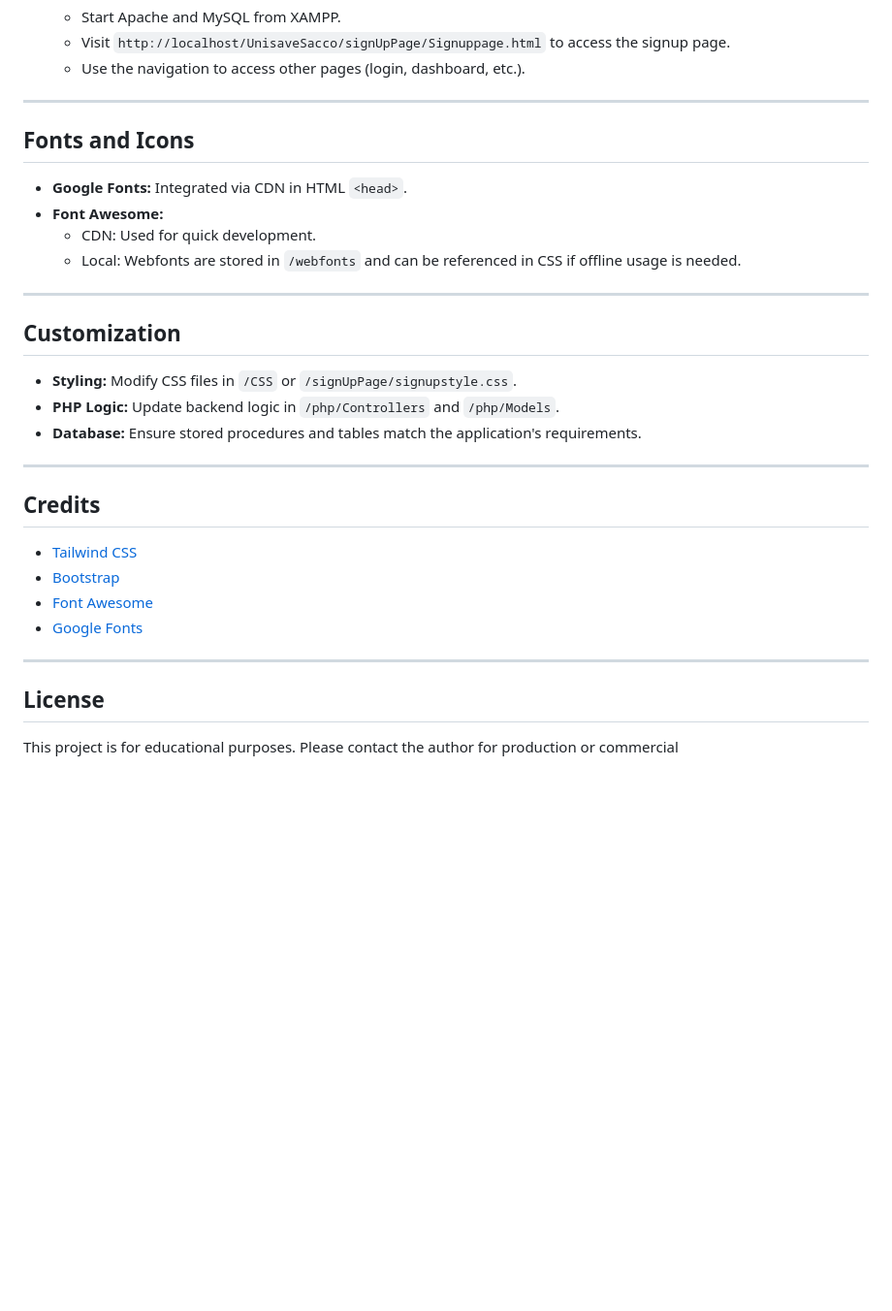
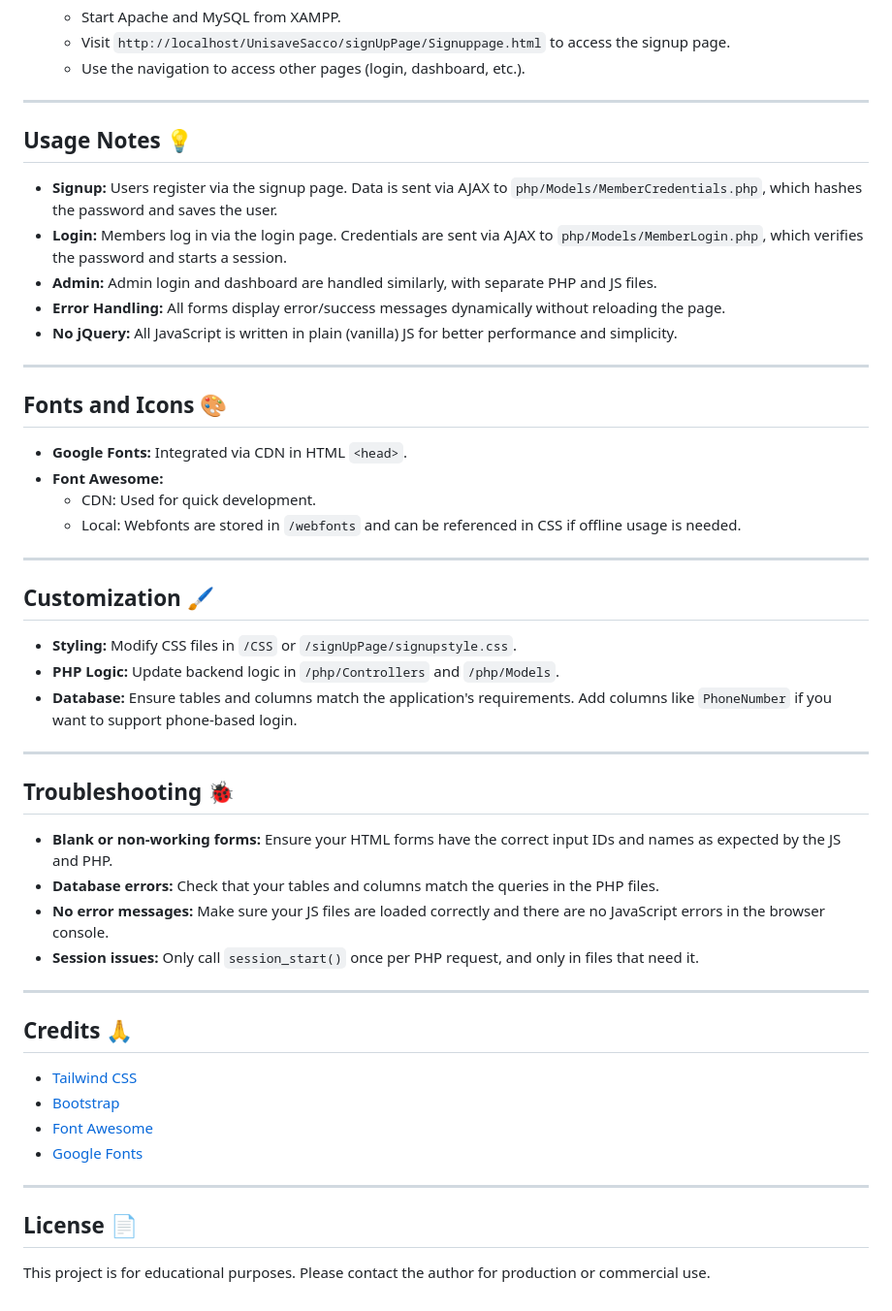
Before and after one commit to ChrispineOjow/UnisaveSacco, a Markdown page: README.md, the part around the change printed below. Shown: that part at 97% size. Drawn GitHub-style; blank space fills up the shorter version.

```diff
--- a/README.md
+++ b/README.md
@@ -59,7 +71,17 @@ UnisaveSacco/
 
 ---
 
-## Fonts and Icons
+## Usage Notes 💡
+
+- **Signup:** Users register via the signup page. Data is sent via AJAX to `php/Models/MemberCredentials.php`, which hashes the password and saves the user.
+- **Login:** Members log in via the login page. Credentials are sent via AJAX to `php/Models/MemberLogin.php`, which verifies the password and starts a session.
+- **Admin:** Admin login and dashboard are handled similarly, with separate PHP and JS files.
+- **Error Handling:** All forms display error/success messages dynamically without reloading the page.
+- **No jQuery:** All JavaScript is written in plain (vanilla) JS for better performance and simplicity.
+
+---
+
+## Fonts and Icons 🎨
 
 - **Google Fonts:** Integrated via CDN in HTML `<head>`.
 - **Font Awesome:**
@@ -68,15 +90,24 @@ UnisaveSacco/
 
 ---
 
-## Customization
+## Customization 🖌️
 
 - **Styling:** Modify CSS files in `/CSS` or `/signUpPage/signupstyle.css`.
 - **PHP Logic:** Update backend logic in `/php/Controllers` and `/php/Models`.
-- **Database:** Ensure stored procedures and tables match the application's requirements.
+- **Database:** Ensure tables and columns match the application's requirements. Add columns like `PhoneNumber` if you want to support phone-based login.
 
 ---
 
-## Credits
+## Troubleshooting 🐞
+
+- **Blank or non-working forms:** Ensure your HTML forms have the correct input IDs and names as expected by the JS and PHP.
+- **Database errors:** Check that your tables and columns match the queries in the PHP files.
+- **No error messages:** Make sure your JS files are loaded correctly and there are no JavaScript errors in the browser console.
+- **Session issues:** Only call `session_start()` once per PHP request, and only in files that need it.
+
+---
+
+## Credits 🙏
 
 - [Tailwind CSS](https://tailwindcss.com/)
 - [Bootstrap](https://getbootstrap.com/)
@@ -85,6 +116,6 @@ UnisaveSacco/
 
 ---
 
-## License
+## License 📄
 
-This project is for educational purposes. Please contact the author for production or commercial
+This project is for educational purposes. Please contact the author for production or commercial use.
```
Also changed, not shown: other parts of README.md (+28 -16 lines).
